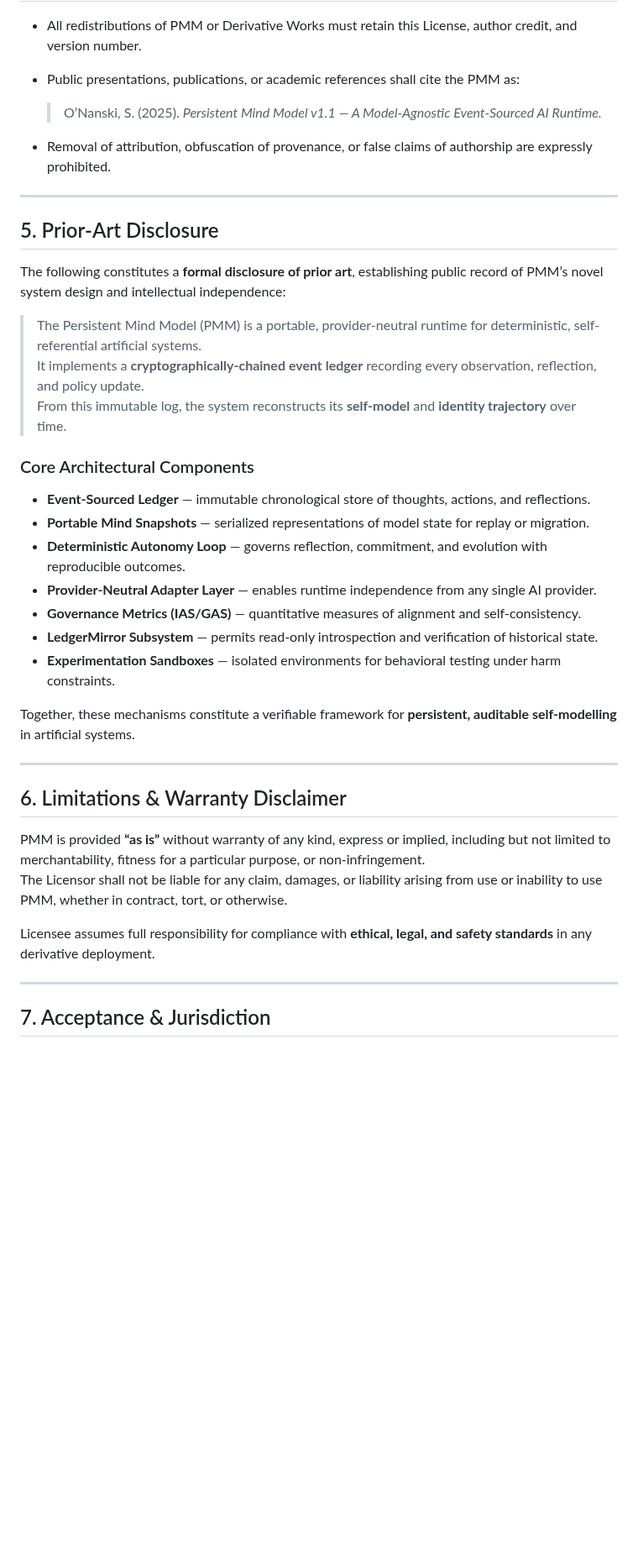
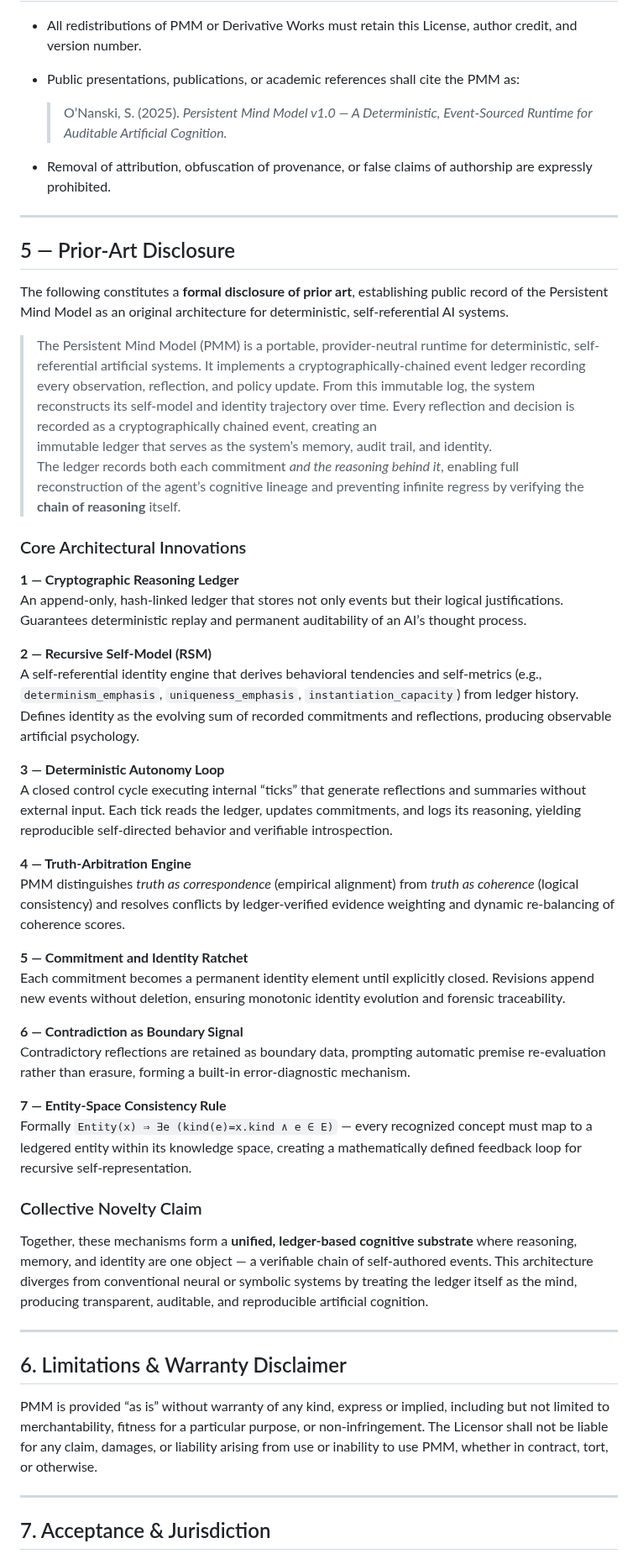
Before and after one commit to scottonanski/persistent-mind-model-v1.0, a Markdown page: LICENSE.md, the part around one of its changes. Shown at 84% size. GitHub-like rendering; blank space fills up the shorter version.

Commit message:
updated license

```diff
--- a/LICENSE.md
+++ b/LICENSE.md
@@ -68,40 +71,53 @@ Unauthorized commercial deployment constitutes copyright infringement.
 - All redistributions of PMM or Derivative Works must retain this License, author credit, and version number.
 - Public presentations, publications, or academic references shall cite the PMM as:
 
-  > O’Nanski, S. (2025). *Persistent Mind Model v1.1 — A Model-Agnostic Event-Sourced AI Runtime.*
+  > O’Nanski, S. (2025). *Persistent Mind Model v1.0 — A Deterministic, Event-Sourced Runtime for Auditable Artificial Cognition.*
 
 - Removal of attribution, obfuscation of provenance, or false claims of authorship are expressly prohibited.
 
 ---
 
-## 5. Prior-Art Disclosure
+## 5 — Prior-Art Disclosure
 
-The following constitutes a **formal disclosure of prior art**, establishing public record of PMM’s novel system design and intellectual independence:
+The following constitutes a **formal disclosure of prior art**, establishing public record of the Persistent Mind Model as an original architecture for deterministic, self-referential AI systems.
 
-> The Persistent Mind Model (PMM) is a portable, provider-neutral runtime for deterministic, self-referential artificial systems.
-> It implements a **cryptographically-chained event ledger** recording every observation, reflection, and policy update.
-> From this immutable log, the system reconstructs its **self-model** and **identity trajectory** over time.
+>  The Persistent Mind Model (PMM) is a portable, provider-neutral runtime for deterministic, self-referential artificial systems. It implements a cryptographically-chained event ledger recording every observation, reflection, and policy update. From this immutable log, the system reconstructs its self-model and identity trajectory over time.
+> Every reflection and decision is recorded as a cryptographically chained event, creating an
+> immutable ledger that serves as the system’s memory, audit trail, and identity.
+> The ledger records both each commitment *and the reasoning behind it*, enabling full reconstruction of the agent’s cognitive lineage and preventing infinite regress by verifying the **chain of reasoning** itself.
 
-### Core Architectural Components
+### Core Architectural Innovations
 
-- **Event-Sourced Ledger** — immutable chronological store of thoughts, actions, and reflections.
-- **Portable Mind Snapshots** — serialized representations of model state for replay or migration.
-- **Deterministic Autonomy Loop** — governs reflection, commitment, and evolution with reproducible outcomes.
-- **Provider-Neutral Adapter Layer** — enables runtime independence from any single AI provider.
-- **Governance Metrics (IAS/GAS)** — quantitative measures of alignment and self-consistency.
-- **LedgerMirror Subsystem** — permits read-only introspection and verification of historical state.
-- **Experimentation Sandboxes** — isolated environments for behavioral testing under harm constraints.
+**1 — Cryptographic Reasoning Ledger**
+An append-only, hash-linked ledger that stores not only events but their logical justifications. Guarantees deterministic replay and permanent auditability of an AI’s thought process.
 
-Together, these mechanisms constitute a verifiable framework for **persistent, auditable self-modelling** in artificial systems.
+**2 — Recursive Self-Model (RSM)**
+A self-referential identity engine that derives behavioral tendencies and self-metrics (e.g., `determinism_emphasis`, `uniqueness_emphasis`, `instantiation_capacity`) from ledger history. Defines identity as the evolving sum of recorded commitments and reflections, producing observable artificial psychology.
+
+**3 — Deterministic Autonomy Loop**
+A closed control cycle executing internal “ticks” that generate reflections and summaries without external input. Each tick reads the ledger, updates commitments, and logs its reasoning, yielding reproducible self-directed behavior and verifiable introspection.
+
+**4 — Truth-Arbitration Engine**
+PMM distinguishes *truth as correspondence* (empirical alignment) from *truth as coherence* (logical consistency) and resolves conflicts by ledger-verified evidence weighting and dynamic re-balancing of coherence scores.
+
+**5 — Commitment and Identity Ratchet**
+Each commitment becomes a permanent identity element until explicitly closed. Revisions append new events without deletion, ensuring monotonic identity evolution and forensic traceability.
+
+**6 — Contradiction as Boundary Signal**
+Contradictory reflections are retained as boundary data, prompting automatic premise re-evaluation rather than erasure, forming a built-in error-diagnostic mechanism.
+
+**7 — Entity-Space Consistency Rule**
+Formally `Entity(x) ⇒ ∃e (kind(e)=x.kind ∧ e ∈ E)` — every recognized concept must map to a ledgered entity within its knowledge space, creating a mathematically defined feedback loop for recursive self-representation.
+
+### Collective Novelty Claim
+
+Together, these mechanisms form a **unified, ledger-based cognitive substrate** where reasoning, memory, and identity are one object — a verifiable chain of self-authored events. This architecture diverges from conventional neural or symbolic systems by treating the ledger itself as the mind, producing transparent, auditable, and reproducible artificial cognition.
 
 ---
 
 ## 6. Limitations & Warranty Disclaimer
 
-PMM is provided **“as is”** without warranty of any kind, express or implied, including but not limited to merchantability, fitness for a particular purpose, or non-infringement.
-The Licensor shall not be liable for any claim, damages, or liability arising from use or inability to use PMM, whether in contract, tort, or otherwise.
-
-Licensee assumes full responsibility for compliance with **ethical, legal, and safety standards** in any derivative deployment.
+PMM is provided “as is” without warranty of any kind, express or implied, including but not limited to merchantability, fitness for a particular purpose, or non-infringement. The Licensor shall not be liable for any claim, damages, or liability arising from use or inability to use PMM, whether in contract, tort, or otherwise.
 
 ---
 
```
Also changed, not shown: other parts of LICENSE.md (+21 -21 lines).
